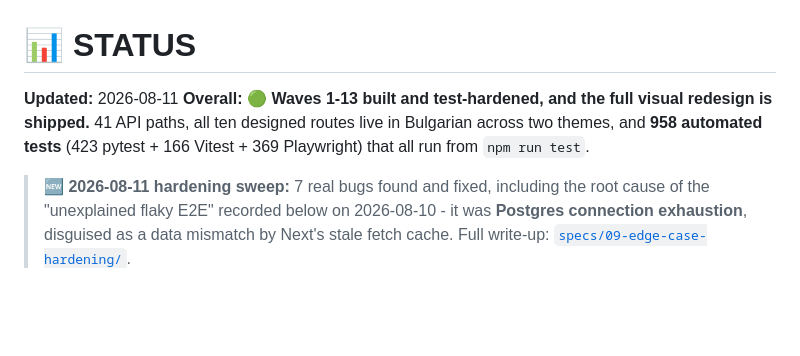
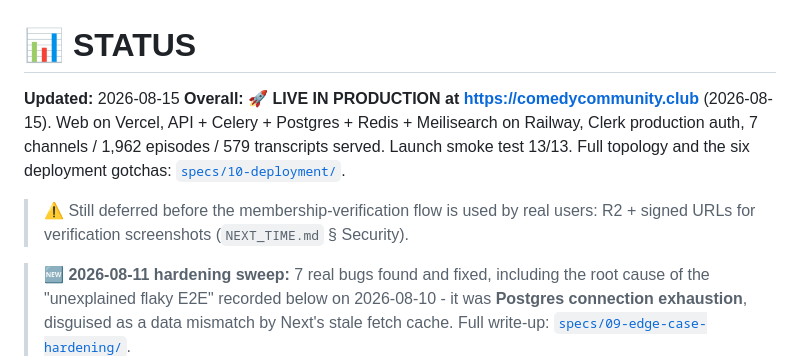
Before and after one commit to TheHero9/comedy-club-community, a Markdown page: docs/STATUS.md, the part around the change. GitHub-like rendering; blank space fills up the shorter version.

```diff
--- a/docs/STATUS.md
+++ b/docs/STATUS.md
@@ -1,7 +1,10 @@
 # 📊 STATUS
 
-**Updated:** 2026-08-11
-**Overall:** 🟢 **Waves 1-13 built and test-hardened, and the full visual redesign is shipped.** 41 API paths, all ten designed routes live in Bulgarian across two themes, and **958 automated tests** (423 pytest + 166 Vitest + 369 Playwright) that all run from `npm run test`.
+**Updated:** 2026-08-15
+**Overall:** 🚀 **LIVE IN PRODUCTION at https://comedycommunity.club** (2026-08-15). Web on Vercel, API + Celery + Postgres + Redis + Meilisearch on Railway, Clerk production auth, 7 channels / 1,962 episodes / 579 transcripts served. Launch smoke test 13/13. Full topology and the six deployment gotchas: [`specs/10-deployment/`](../specs/10-deployment/01-production-setup.md).
+
+> ⚠️ Still deferred before the membership-verification flow is used by real users:
+> R2 + signed URLs for verification screenshots (`NEXT_TIME.md` § Security).
 
 > 🆕 **2026-08-11 hardening sweep:** 7 real bugs found and fixed, including the
 > root cause of the "unexplained flaky E2E" recorded below on 2026-08-10 - it was
```
Also changed, not shown: specs/00-index.md (+1 -0 lines), specs/10-deployment/01-production-setup.md (added, +66 -0 lines).
